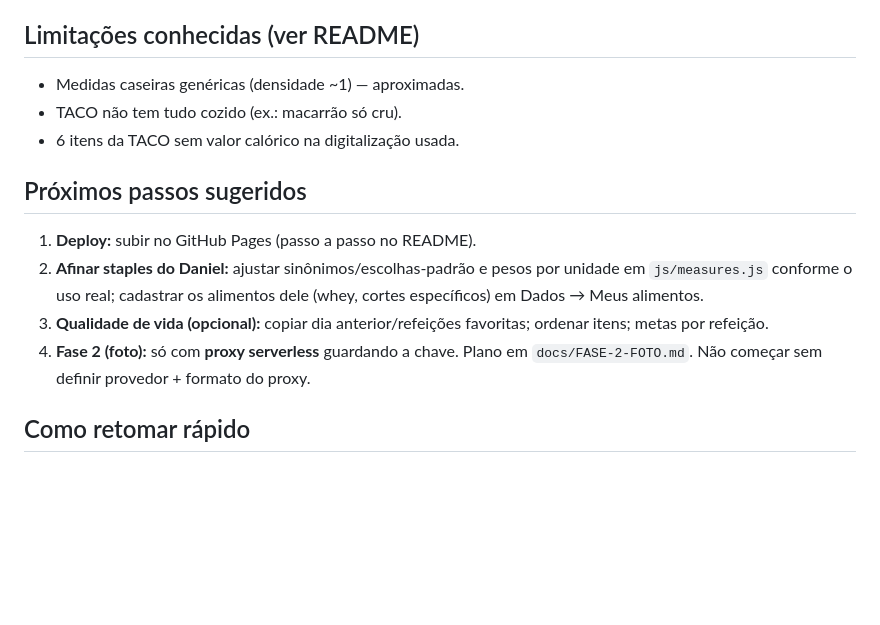
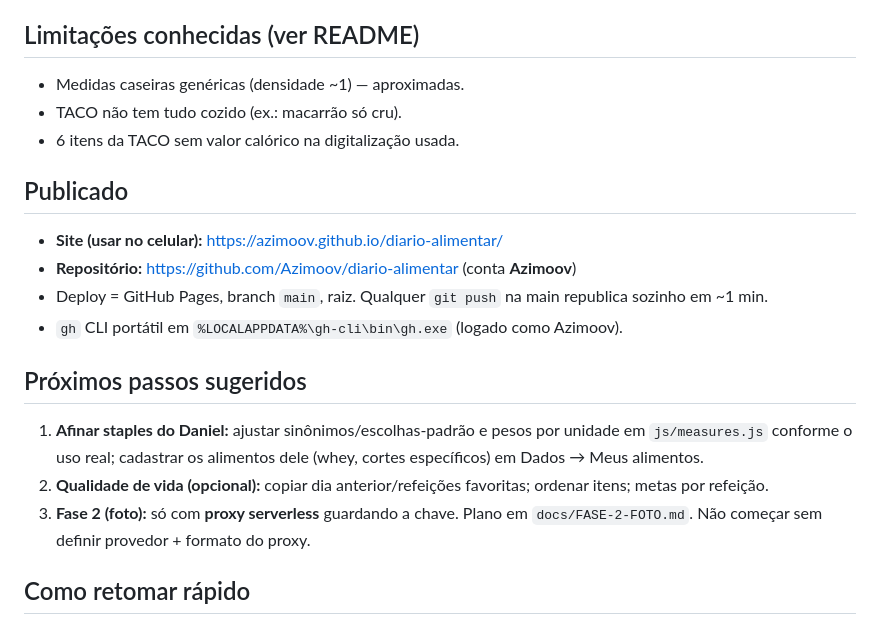
Before and after one commit to Azimoov/diario-alimentar, a Markdown page: PONTO-DE-RETOMADA.md, the part around the change. Drawn GitHub-style; blank space fills up the shorter version.

Commit message:
Registra URL de publicação no ponto de retomada
Co-Authored-By: Claude Opus 4.8 <noreply@anthropic.com>

```diff
--- a/PONTO-DE-RETOMADA.md
+++ b/PONTO-DE-RETOMADA.md
@@ -47,14 +47,20 @@ sinônimos/escolhas-padrão).
 - TACO não tem tudo cozido (ex.: macarrão só cru).
 - 6 itens da TACO sem valor calórico na digitalização usada.
 
+## Publicado
+- **Site (usar no celular):** https://azimoov.github.io/diario-alimentar/
+- **Repositório:** https://github.com/Azimoov/diario-alimentar (conta **Azimoov**)
+- Deploy = GitHub Pages, branch `main`, raiz. Qualquer `git push` na main
+  republica sozinho em ~1 min.
+- `gh` CLI portátil em `%LOCALAPPDATA%\gh-cli\bin\gh.exe` (logado como Azimoov).
+
 ## Próximos passos sugeridos
-1. **Deploy:** subir no GitHub Pages (passo a passo no README).
-2. **Afinar staples do Daniel:** ajustar sinônimos/escolhas-padrão e pesos por
+1. **Afinar staples do Daniel:** ajustar sinônimos/escolhas-padrão e pesos por
    unidade em `js/measures.js` conforme o uso real; cadastrar os alimentos dele
    (whey, cortes específicos) em Dados → Meus alimentos.
-3. **Qualidade de vida (opcional):** copiar dia anterior/refeições favoritas;
+2. **Qualidade de vida (opcional):** copiar dia anterior/refeições favoritas;
    ordenar itens; metas por refeição.
-4. **Fase 2 (foto):** só com **proxy serverless** guardando a chave. Plano em
+3. **Fase 2 (foto):** só com **proxy serverless** guardando a chave. Plano em
    `docs/FASE-2-FOTO.md`. Não começar sem definir provedor + formato do proxy.
 
 ## Como retomar rápido
```
